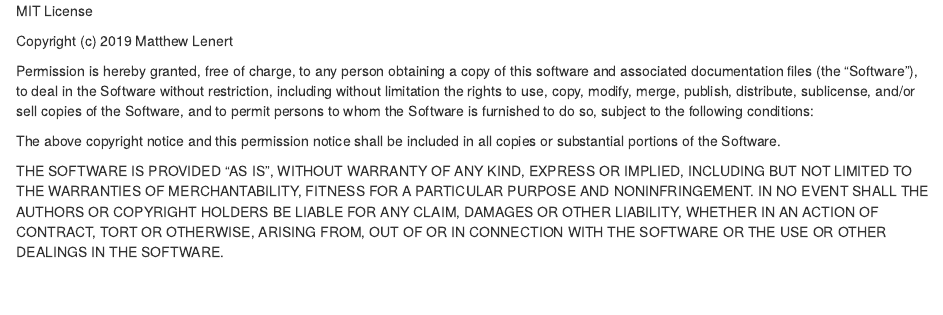
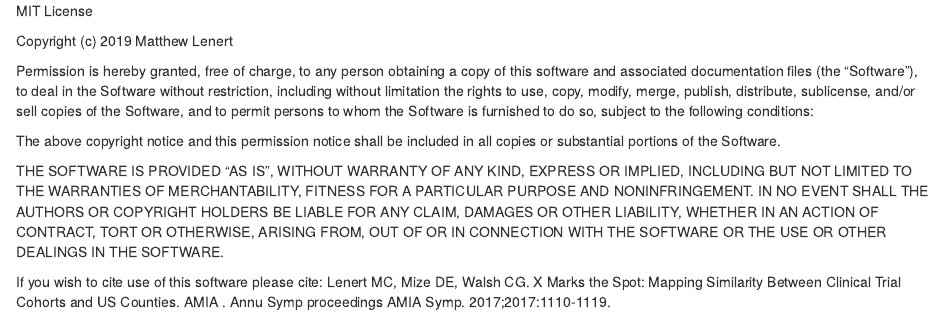
Before and after one commit to matthew-c-lenert/cohort_compare, an R Markdown document (LICENSE.rmd): the page in a window 1100 px wide, from its top. Rendered offline with R 4.5, knitr and Pandoc, with nearby package versions.

Commit message:
Update LICENSE.rmd

```diff
--- a/LICENSE.rmd
+++ b/LICENSE.rmd
@@ -19,3 +19,6 @@ AUTHORS OR COPYRIGHT HOLDERS BE LIABLE FOR ANY CLAIM, DAMAGES OR OTHER
 LIABILITY, WHETHER IN AN ACTION OF CONTRACT, TORT OR OTHERWISE, ARISING FROM,
 OUT OF OR IN CONNECTION WITH THE SOFTWARE OR THE USE OR OTHER DEALINGS IN THE
 SOFTWARE.
+
+If you wish to cite use of this software please cite:
+Lenert MC, Mize DE, Walsh CG. X Marks the Spot: Mapping Similarity Between Clinical Trial Cohorts and US Counties. AMIA . Annu Symp proceedings AMIA Symp. 2017;2017:1110-1119.
```
